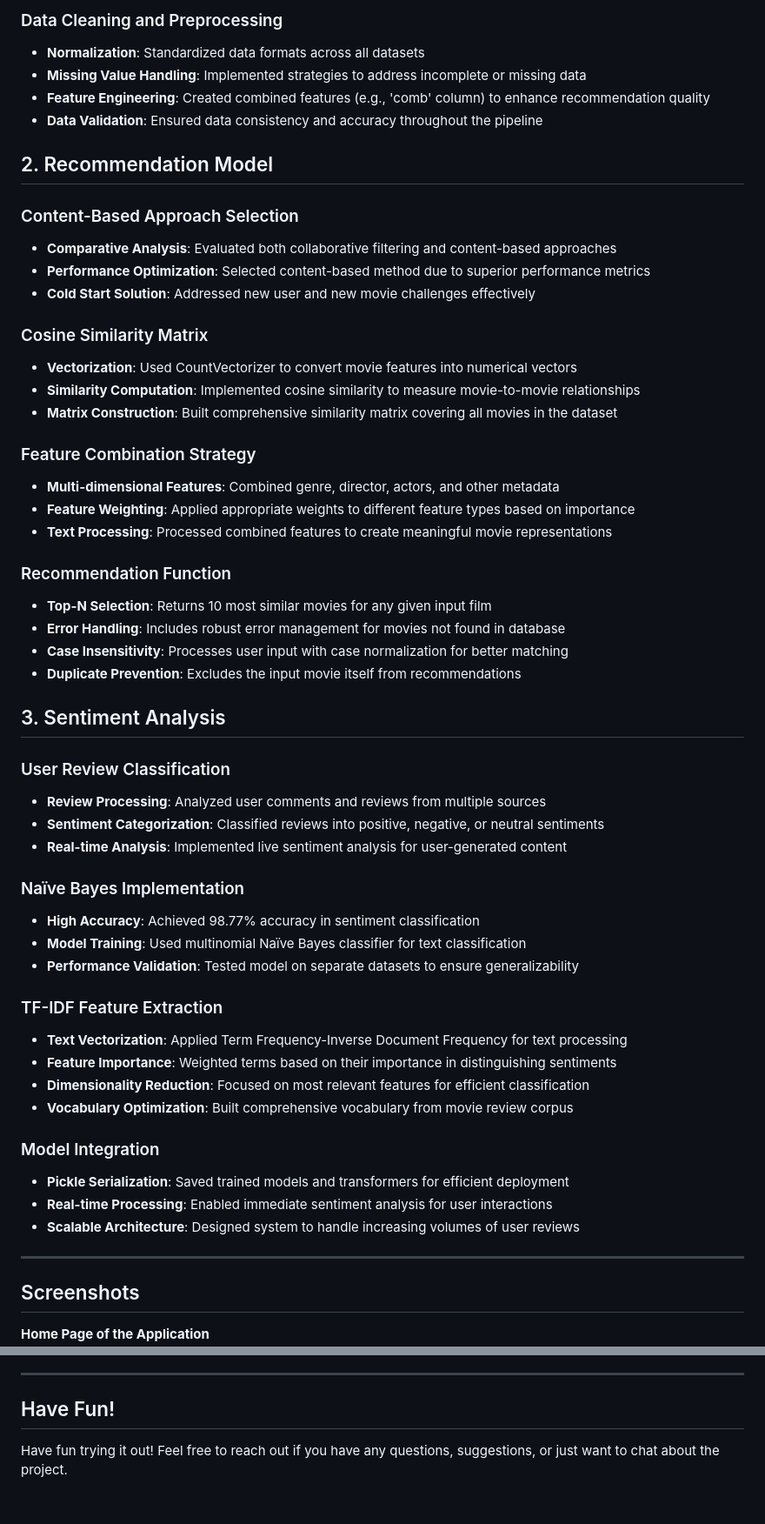
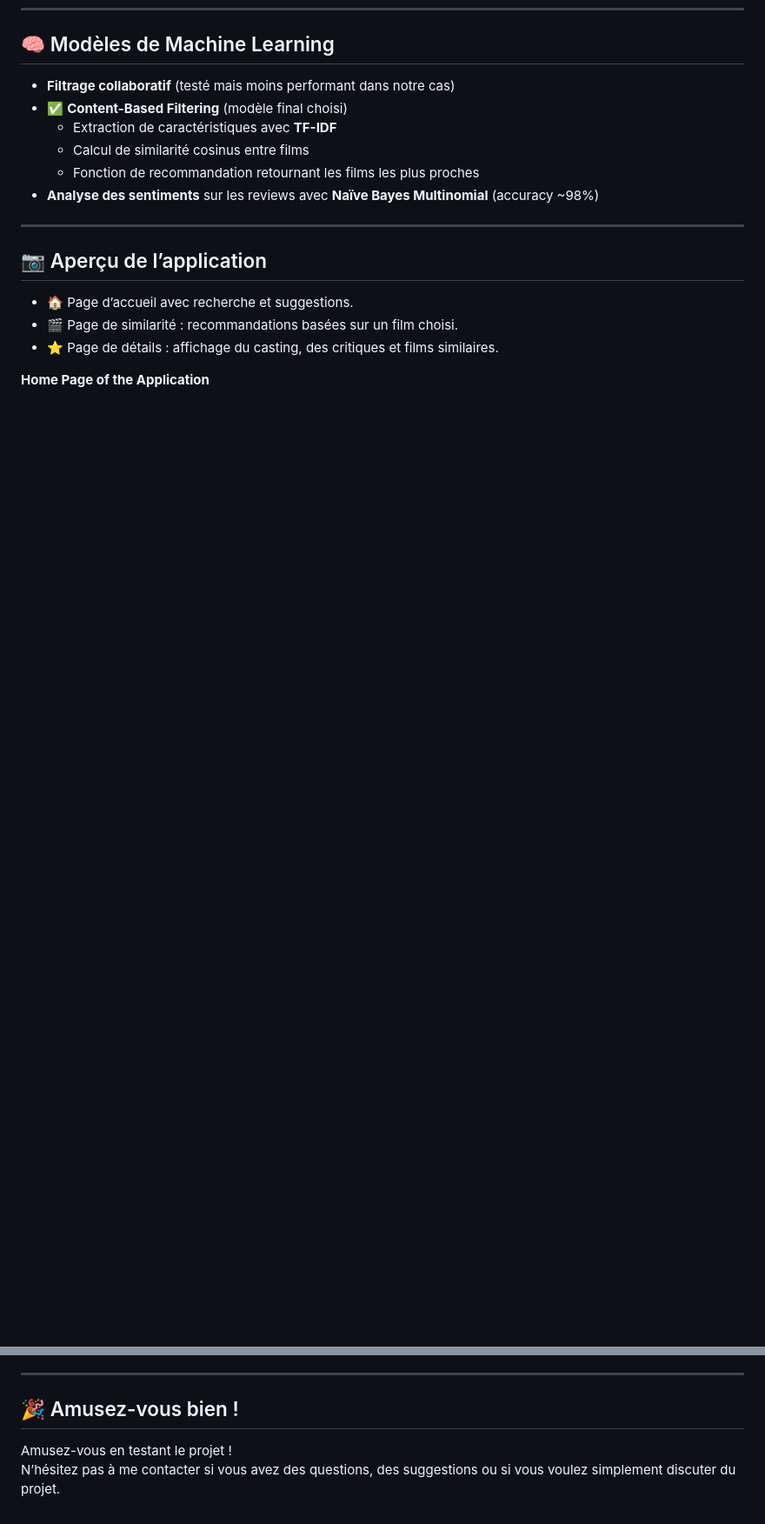
Before and after one commit to nihadel7/movies_recomendation_system, a Markdown page: README.md, 2 parts joined by grey strips. Shown: that part at 87% size. Drawn GitHub-style; blank space fills up the shorter version.

```diff
--- a/README.md
+++ b/README.md
@@ -64,57 +55,18 @@ Interactive web app built with Flask, HTML, CSS, and JavaScript.
-### Data Cleaning and Preprocessing
-- **Normalization**: Standardized data formats across all datasets
-- **Missing Value Handling**: Implemented strategies to address incomplete or missing data
-- **Feature Engineering**: Created combined features (e.g., 'comb' column) to enhance recommendation quality
-- **Data Validation**: Ensured data consistency and accuracy throughout the pipeline
-
-## 2. Recommendation Model
-
-### Content-Based Approach Selection
-- **Comparative Analysis**: Evaluated both collaborative filtering and content-based approaches
-- **Performance Optimization**: Selected content-based method due to superior performance metrics
-- **Cold Start Solution**: Addressed new user and new movie challenges effectively
-
-### Cosine Similarity Matrix
-- **Vectorization**: Used CountVectorizer to convert movie features into numerical vectors
-- **Similarity Computation**: Implemented cosine similarity to measure movie-to-movie relationships
-- **Matrix Construction**: Built comprehensive similarity matrix covering all movies in the dataset
-
-### Feature Combination Strategy
-- **Multi-dimensional Features**: Combined genre, director, actors, and other metadata
-- **Feature Weighting**: Applied appropriate weights to different feature types based on importance
-- **Text Processing**: Processed combined features to create meaningful movie representations
-
-### Recommendation Function
-- **Top-N Selection**: Returns 10 most similar movies for any given input film
-- **Error Handling**: Includes robust error management for movies not found in database
-- **Case Insensitivity**: Processes user input with case normalization for better matching
-- **Duplicate Prevention**: Excludes the input movie itself from recommendations
-
-## 3. Sentiment Analysis
-
-### User Review Classification
-- **Review Processing**: Analyzed user comments and reviews from multiple sources
-- **Sentiment Categorization**: Classified reviews into positive, negative, or neutral sentiments
-- **Real-time Analysis**: Implemented live sentiment analysis for user-generated content
-
-### Naïve Bayes Implementation
-- **High Accuracy**: Achieved 98.77% accuracy in sentiment classification
-- **Model Training**: Used multinomial Naïve Bayes classifier for text classification
-- **Performance Validation**: Tested model on separate datasets to ensure generalizability
-
-### TF-IDF Feature Extraction
-- **Text Vectorization**: Applied Term Frequency-Inverse Document Frequency for text processing
-- **Feature Importance**: Weighted terms based on their importance in distinguishing sentiments
-- **Dimensionality Reduction**: Focused on most relevant features for efficient classification
-- **Vocabulary Optimization**: Built comprehensive vocabulary from movie review corpus
-
-### Model Integration
-- **Pickle Serialization**: Saved trained models and transformers for efficient deployment
-- **Real-time Processing**: Enabled immediate sentiment analysis for user interactions
-- **Scalable Architecture**: Designed system to handle increasing volumes of user reviews
+## 🧠 Modèles de Machine Learning
+- **Filtrage collaboratif** (testé mais moins performant dans notre cas)
+- ✅ **Content-Based Filtering** (modèle final choisi)
+  - Extraction de caractéristiques avec **TF-IDF**
+  - Calcul de similarité cosinus entre films
+  - Fonction de recommandation retournant les films les plus proches
+- **Analyse des sentiments** sur les reviews avec **Naïve Bayes Multinomial** (accuracy ~98%)
 
 ---
-## Screenshots
+
+## 📷 Aperçu de l’application
+- 🏠 Page d’accueil avec recherche et suggestions.
+- 🎬 Page de similarité : recommandations basées sur un film choisi.
+- ⭐ Page de détails : affichage du casting, des critiques et films similaires.
+
 
 **Home Page of the Application**
 ![Home Page](static/screenshots/Home%20Page.png)
@@ -145,6 +97,7 @@ Interactive web app built with Flask, HTML, CSS, and JavaScript.
 - [El Alami Nihad](https://github.com/nihadel7)
 
 ---
-## Have Fun!
+## 🎉 Amusez-vous bien !
 
-Have fun trying it out! Feel free to reach out if you have any questions, suggestions, or just want to chat about the project.
+Amusez-vous en testant le projet !
+N’hésitez pas à me contacter si vous avez des questions, des suggestions ou si vous voulez simplement discuter du projet.
```
Also changed, not shown: other parts of README.md (+27 -36 lines).
